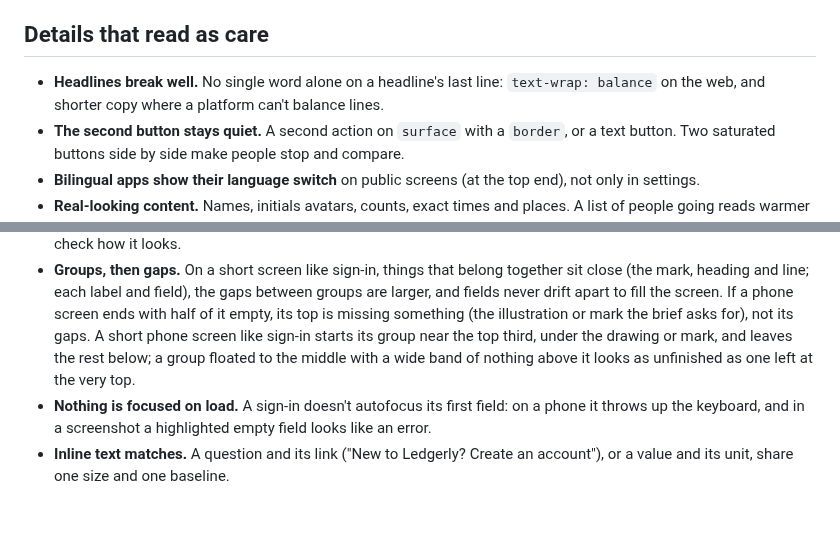
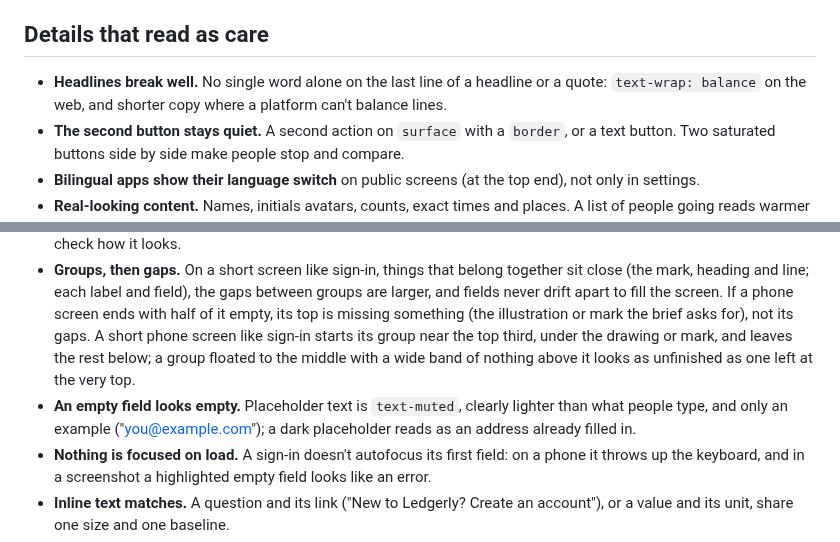
Before and after one commit to 7mxd/motif, a Markdown page: skill/knowledge/character.md, 2 parts joined by grey strips. GitHub-like rendering; blank space fills up the shorter version.

```diff
--- a/skill/knowledge/character.md
+++ b/skill/knowledge/character.md
@@ -72,7 +72,7 @@ A simple drawn illustration does more for character than any colour choice. Draw
 
 ## Details that read as care
 
-- **Headlines break well.** No single word alone on a headline's last line: `text-wrap: balance` on the web, and shorter copy where a platform can't balance lines.
+- **Headlines break well.** No single word alone on the last line of a headline or a quote: `text-wrap: balance` on the web, and shorter copy where a platform can't balance lines.
 - **The second button stays quiet.** A second action on `surface` with a `border`, or a text button. Two saturated buttons side by side make people stop and compare.
 - **Bilingual apps show their language switch** on public screens (at the top end), not only in settings.
 - **Real-looking content.** Names, initials avatars, counts, exact times and places. A list of people going reads warmer than "12 attendees".
@@ -86,6 +86,7 @@ People comparing two screens notice small slips before they notice style, and on
 - **Every label sits the same distance above its field.** A "Forgot password?" link in the password label's row must not make that row taller (see [sign-in](ux-patterns/sign-in.md)).
 - **One focus mark.** A focused field changes its border to `focus` or gets a ring flush against it, never a ring with a gap outside a border that still shows: that reads as a double border. Screenshots often catch the first field focused, so check how it looks.
 - **Groups, then gaps.** On a short screen like sign-in, things that belong together sit close (the mark, heading and line; each label and field), the gaps between groups are larger, and fields never drift apart to fill the screen. If a phone screen ends with half of it empty, its top is missing something (the illustration or mark the brief asks for), not its gaps. A short phone screen like sign-in starts its group near the top third, under the drawing or mark, and leaves the rest below; a group floated to the middle with a wide band of nothing above it looks as unfinished as one left at the very top.
+- **An empty field looks empty.** Placeholder text is `text-muted`, clearly lighter than what people type, and only an example ("you@example.com"); a dark placeholder reads as an address already filled in.
 - **Nothing is focused on load.** A sign-in doesn't autofocus its first field: on a phone it throws up the keyboard, and in a screenshot a highlighted empty field looks like an error.
 - **Inline text matches.** A question and its link ("New to Ledgerly? Create an account"), or a value and its unit, share one size and one baseline.
 - **Item titles are never smaller than their descriptions.** In a feature row or a list item the title is `heading` (or `body` in a heavier weight) and the description is `body` or `caption` in `text-secondary`, never larger than the title above it.
```
Also changed, not shown: other parts of skill/knowledge/character.md (+6 -4 lines).
